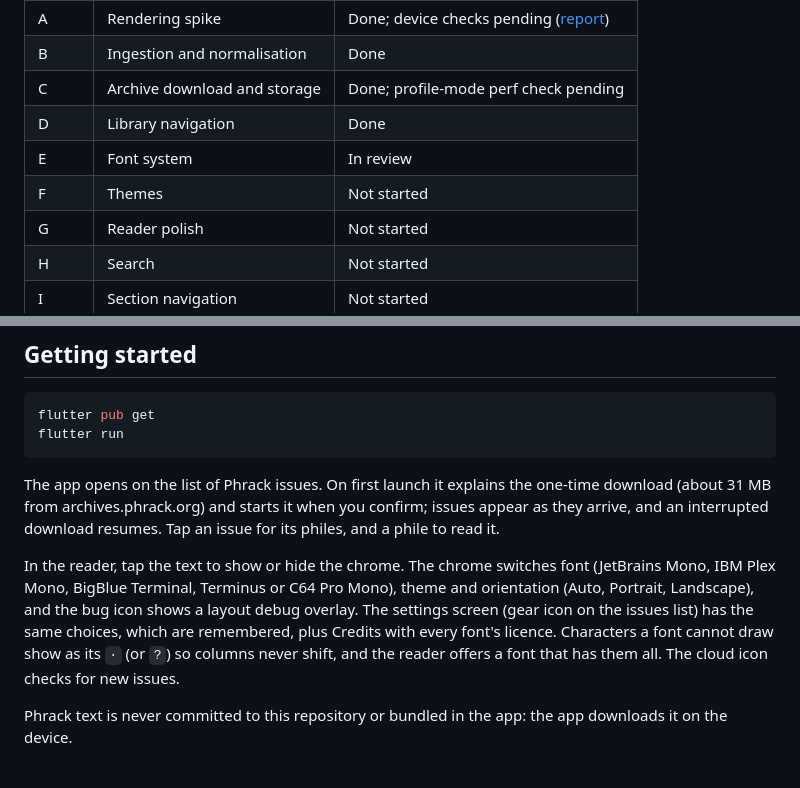
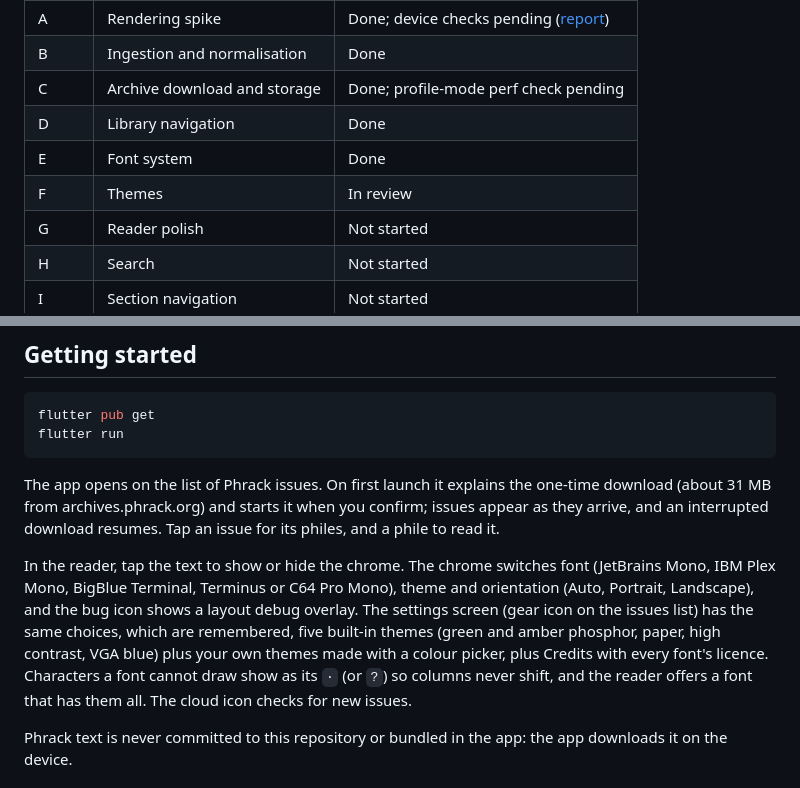
Before and after one commit to rprouse/atdt, a Markdown page: README.md, 2 parts joined by grey strips. Drawn GitHub-style.

```diff
--- a/README.md
+++ b/README.md
@@ -26,8 +26,8 @@ Early development. The work is staged; see [`docs/atdt-initial-spec.md`](docs/at
 | B | Ingestion and normalisation | Done |
 | C | Archive download and storage | Done; profile-mode perf check pending |
 | D | Library navigation | Done |
-| E | Font system | In review |
-| F | Themes | Not started |
+| E | Font system | Done |
+| F | Themes | In review |
 | G | Reader polish | Not started |
 | H | Search | Not started |
 | I | Section navigation | Not started |
@@ -51,7 +51,7 @@ flutter run
 
 The app opens on the list of Phrack issues. On first launch it explains the one-time download (about 31 MB from archives.phrack.org) and starts it when you confirm; issues appear as they arrive, and an interrupted download resumes. Tap an issue for its philes, and a phile to read it.
 
-In the reader, tap the text to show or hide the chrome. The chrome switches font (JetBrains Mono, IBM Plex Mono, BigBlue Terminal, Terminus or C64 Pro Mono), theme and orientation (Auto, Portrait, Landscape), and the bug icon shows a layout debug overlay. The settings screen (gear icon on the issues list) has the same choices, which are remembered, plus Credits with every font's licence. Characters a font cannot draw show as its `·` (or `?`) so columns never shift, and the reader offers a font that has them all. The cloud icon checks for new issues.
+In the reader, tap the text to show or hide the chrome. The chrome switches font (JetBrains Mono, IBM Plex Mono, BigBlue Terminal, Terminus or C64 Pro Mono), theme and orientation (Auto, Portrait, Landscape), and the bug icon shows a layout debug overlay. The settings screen (gear icon on the issues list) has the same choices, which are remembered, five built-in themes (green and amber phosphor, paper, high contrast, VGA blue) plus your own themes made with a colour picker, plus Credits with every font's licence. Characters a font cannot draw show as its `·` (or `?`) so columns never shift, and the reader offers a font that has them all. The cloud icon checks for new issues.
 
 Phrack text is never committed to this repository or bundled in the app: the app downloads it on the device.
 
```
Also changed, not shown: AGENTS.md (+1 -0 lines), docs/decisions.md (+15 -0 lines).
